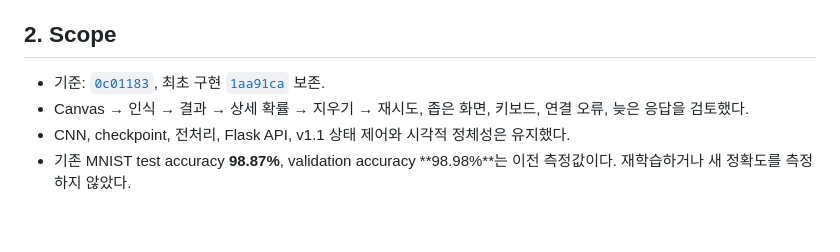
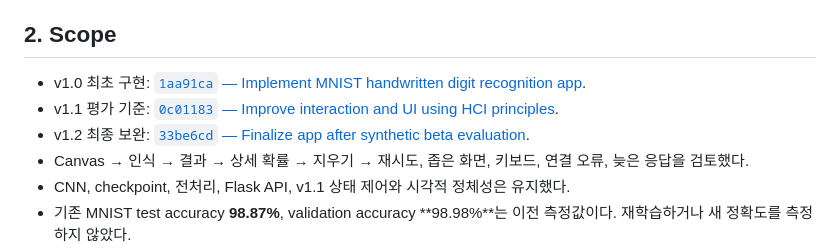
Before and after one commit to gsj118/handwritten-digit-recognition, a Markdown page: docs/SYNTHETIC_BETA_EVALUATION.md, the part around the change. GitHub-like rendering; blank space fills up the shorter version.

```diff
--- a/docs/SYNTHETIC_BETA_EVALUATION.md
+++ b/docs/SYNTHETIC_BETA_EVALUATION.md
@@ -8,7 +8,9 @@
 
 ## 2. Scope
 
-- 기준: [`0c01183`](https://github.com/gsj118/handwritten-digit-recognition/commit/0c01183), 최초 구현 [`1aa91ca`](https://github.com/gsj118/handwritten-digit-recognition/commit/1aa91ca) 보존.
+- v1.0 최초 구현: [`1aa91ca` — Implement MNIST handwritten digit recognition app](https://github.com/gsj118/handwritten-digit-recognition/commit/1aa91ca71273f84b38c794133b3b8e88ac6cf062).
+- v1.1 평가 기준: [`0c01183` — Improve interaction and UI using HCI principles](https://github.com/gsj118/handwritten-digit-recognition/commit/0c01183c2804ce5e304357efb1a1b9986c36a198).
+- v1.2 최종 보완: [`33be6cd` — Finalize app after synthetic beta evaluation](https://github.com/gsj118/handwritten-digit-recognition/commit/33be6cda94228908efc4c7c0ee246584c058c1ed).
 - Canvas → 인식 → 결과 → 상세 확률 → 지우기 → 재시도, 좁은 화면, 키보드, 연결 오류, 늦은 응답을 검토했다.
 - CNN, checkpoint, 전처리, Flask API, v1.1 상태 제어와 시각적 정체성은 유지했다.
 - 기존 MNIST test accuracy **98.87%**, validation accuracy **98.98%**는 이전 측정값이다. 재학습하거나 새 정확도를 측정하지 않았다.
```
Also changed, not shown: README.md (+17 -8 lines), docs/HCI_UX_REFINEMENT.md (+3 -1 lines).
